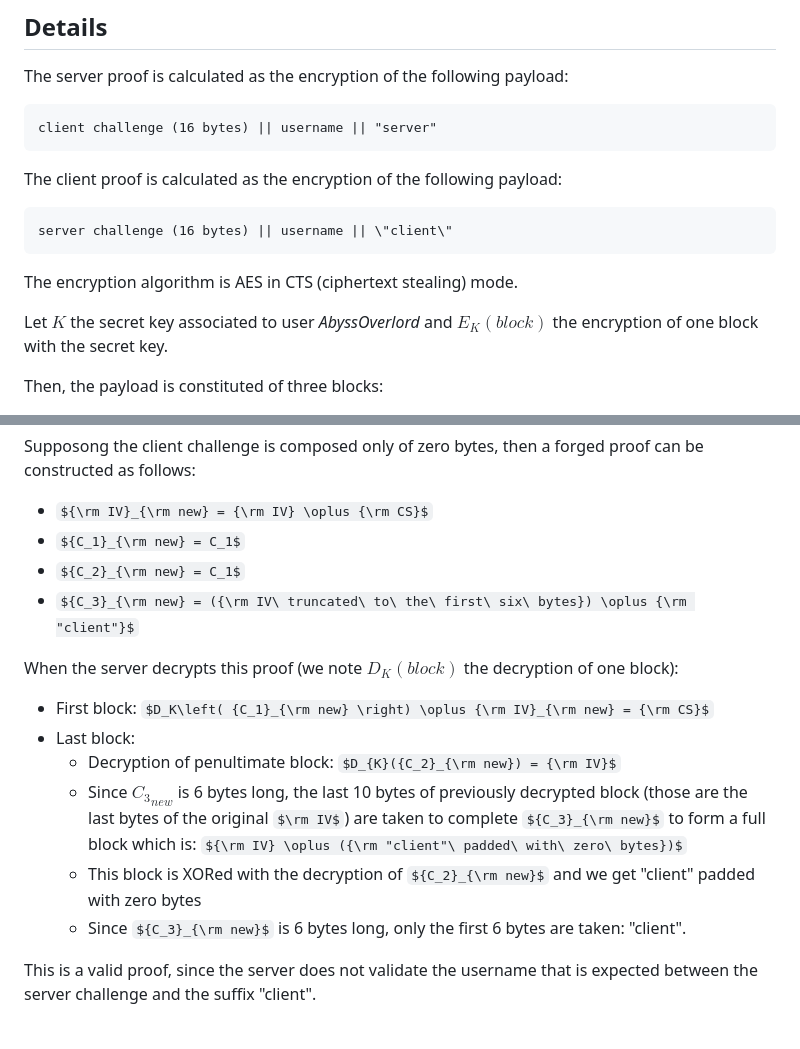
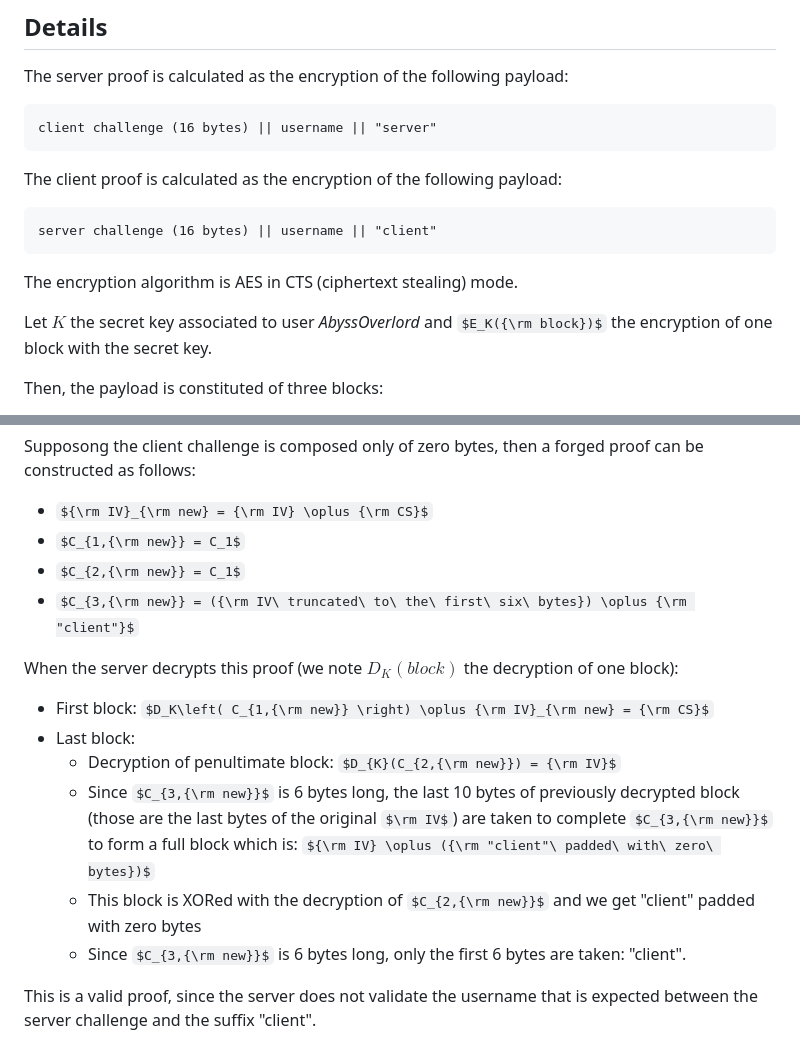
Before and after one commit to AMOSSYS/challenges, a Markdown page: ECW-2024/Write-Ups/Authentifiction.md, 2 parts joined by grey strips. Rendered like a GitHub page; some formulas as TeX source.

Commit message:
Fix math formulas.

````diff
--- a/ECW-2024/Write-Ups/Authentifiction.md
+++ b/ECW-2024/Write-Ups/Authentifiction.md
@@ -62,13 +62,12 @@ client challenge (16 bytes) || username || "server"
 The client proof is calculated as the encryption of the following payload:
 
 ```
-server challenge (16 bytes) || username || \"client\"
+server challenge (16 bytes) || username || "client"
 ```
 
 The encryption algorithm is AES in CTS (ciphertext stealing) mode.
 
-Let $K$ the secret key associated to user *AbyssOverlord* and
-$E_{K}(block)$ the encryption of one block with the secret key.
+Let $K$ the secret key associated to user *AbyssOverlord* and $E_K({\rm block})$ the encryption of one block with the secret key.
 
 Then, the payload is constituted of three blocks:
 
@@ -106,19 +105,19 @@ The main modifications of the server proof to achieve that are:
 Supposong the client challenge is composed only of zero bytes, then a
 forged proof can be constructed as follows:
 - ${\rm IV}_{\rm new} = {\rm IV} \oplus {\rm CS}$
-- ${C_1}_{\rm new} = C_1$
-- ${C_2}_{\rm new} = C_1$
-- ${C_3}_{\rm new} = ({\rm IV\ truncated\ to\ the\ first\ six\ bytes}) \oplus {\rm "client"}$
+- $C_{1,{\rm new}} = C_1$
+- $C_{2,{\rm new}} = C_1$
+- $C_{3,{\rm new}} = ({\rm IV\ truncated\ to\ the\ first\ six\ bytes}) \oplus {\rm "client"}$
 
 When the server decrypts this proof (we note $D_{K}(block)$ the
 decryption of one block):
-- First block: $D_K\left( {C_1}_{\rm new} \right) \oplus {\rm IV}_{\rm new} = {\rm CS}$
+- First block: $D_K\left( C_{1,{\rm new}} \right) \oplus {\rm IV}_{\rm new} = {\rm CS}$
 - Last block:
-  - Decryption of penultimate block: $D_{K}({C_2}_{\rm new}) = {\rm IV}$
-  - Since ${C_{3}}_{new}$ is 6 bytes long, the last 10 bytes of previously decrypted block (those are the last bytes of the original $\rm IV$) are taken to complete ${C_3}_{\rm new}$ to form a full block which is:
+  - Decryption of penultimate block: $D_{K}(C_{2,{\rm new}}) = {\rm IV}$
+  - Since $C_{3,{\rm new}}$ is 6 bytes long, the last 10 bytes of previously decrypted block (those are the last bytes of the original $\rm IV$) are taken to complete $C_{3,{\rm new}}$ to form a full block which is:
   ${\rm IV} \oplus ({\rm "client"\ padded\ with\ zero\ bytes})$
-  - This block is XORed with the decryption of ${C_2}_{\rm new}$ and we get "client" padded with zero bytes
-  - Since ${C_3}_{\rm new}$ is 6 bytes long, only the first 6 bytes are taken: "client".
+  - This block is XORed with the decryption of $C_{2,{\rm new}}$ and we get "client" padded with zero bytes
+  - Since $C_{3,{\rm new}}$ is 6 bytes long, only the first 6 bytes are taken: "client".
 
 This is a valid proof, since the server does not validate the username that is expected between the server challenge and the suffix "client".
 
````
